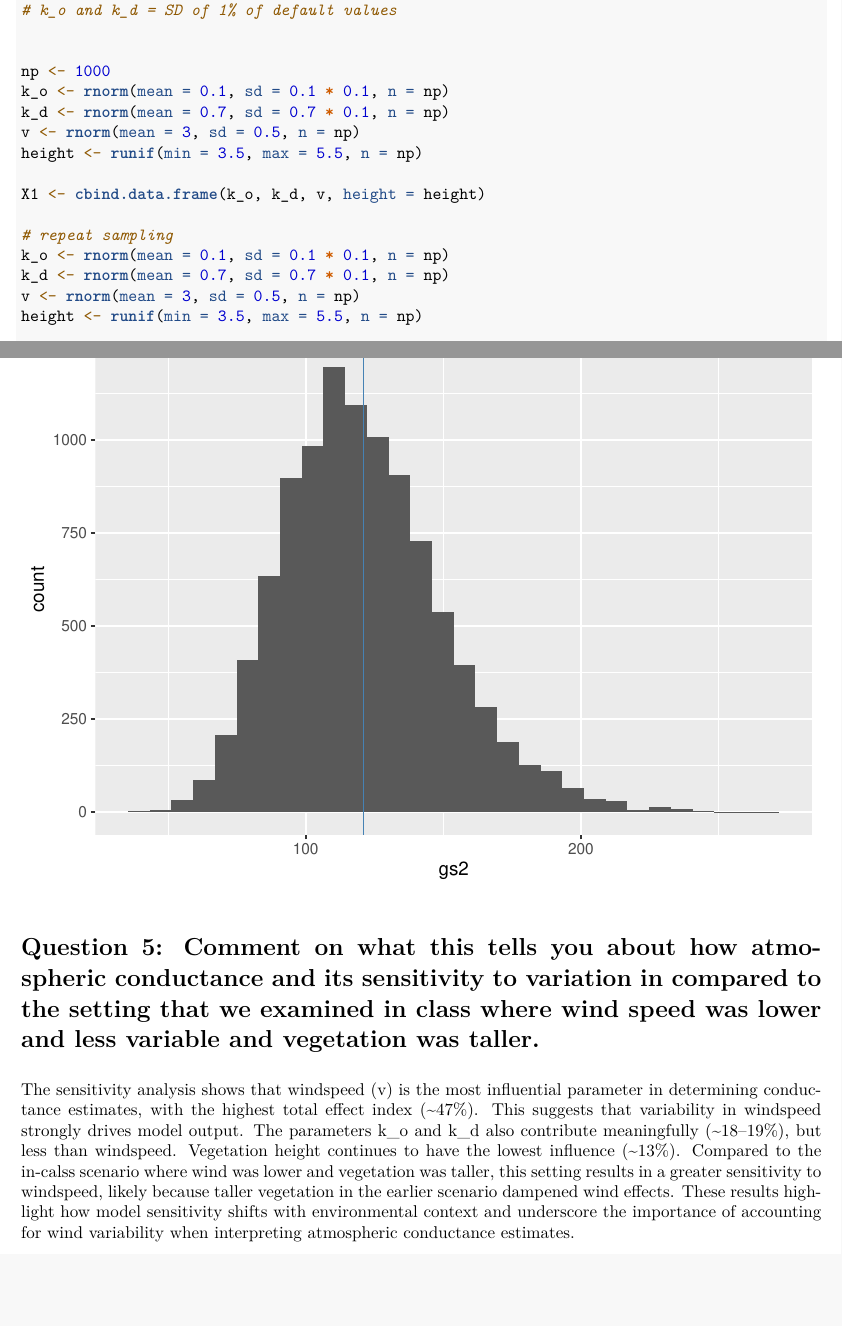
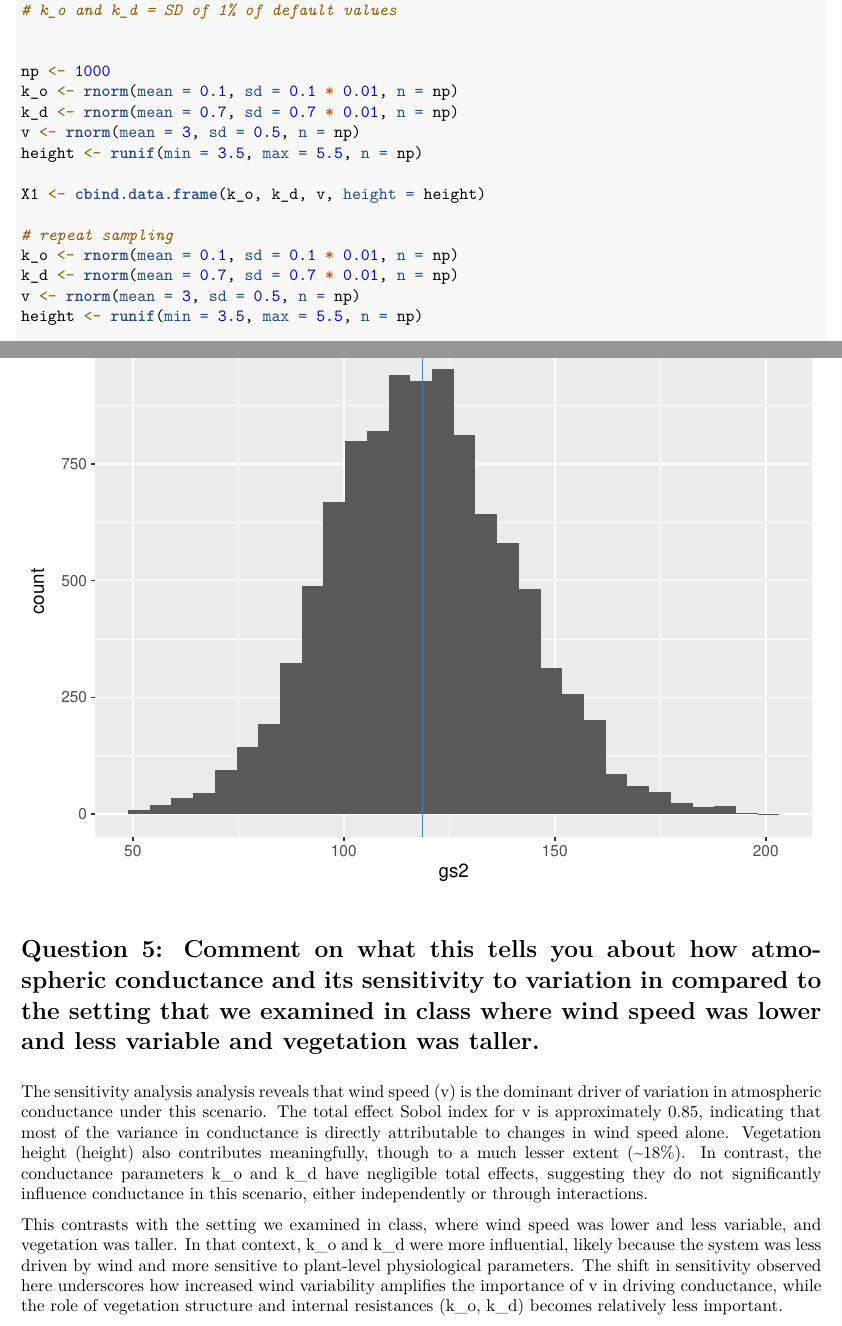
Before and after one commit to tcookf13/ESM232_EnvModeling, an R Markdown document (Assignment4_Sobel/Assignment4_Sobol.Rmd): two parts of pages 1 and 8 of 8, joined at a grey line, cut so that both start at the same text, the shorter picture padded with empty space. The pictures show the output file Assignment4_Sobel/Assignment4_Sobol.pdf that the author committed with the source.

Commit message:
updated code: changed from .1 to .01 to reflect 1% instead of 10% that was noted in instructions. Reproduced a new final pdf.

```diff
--- a/Assignment4_Sobel/Assignment4_Sobol.Rmd
+++ b/Assignment4_Sobel/Assignment4_Sobol.Rmd
@@ -36,16 +36,16 @@ source(here("R/Catm.R"))
 
 
 np <- 1000
-k_o <- rnorm(mean = 0.1, sd = 0.1 * 0.1, n = np)
-k_d <- rnorm(mean = 0.7, sd = 0.7 * 0.1, n = np)
+k_o <- rnorm(mean = 0.1, sd = 0.1 * 0.01, n = np)
+k_d <- rnorm(mean = 0.7, sd = 0.7 * 0.01, n = np)
 v <- rnorm(mean = 3, sd = 0.5, n = np)
 height <- runif(min = 3.5, max = 5.5, n = np)
 
 X1 <- cbind.data.frame(k_o, k_d, v, height = height)
 
 # repeat sampling
-k_o <- rnorm(mean = 0.1, sd = 0.1 * 0.1, n = np)
-k_d <- rnorm(mean = 0.7, sd = 0.7 * 0.1, n = np)
+k_o <- rnorm(mean = 0.1, sd = 0.1 * 0.01, n = np)
+k_d <- rnorm(mean = 0.7, sd = 0.7 * 0.01, n = np)
 v <- rnorm(mean = 3, sd = 0.5, n = np)
 height <- runif(min = 3.5, max = 5.5, n = np)
 
@@ -188,4 +188,6 @@ ggplot(sens_params2, aes(x = gs2)) +
 
 # Question 5: Comment on what this tells you about how atmospheric conductance and its sensitivity to variation in compared to the setting that we examined in class where wind speed was lower and less variable and vegetation was taller.
 
-The sensitivity analysis shows that windspeed (v) is the most influential parameter in determining conductance estimates, with the highest total effect index (~47%). This suggests that variability in windspeed strongly drives model output. The parameters k_o and k_d also contribute meaningfully (~18–19%), but less than windspeed. Vegetation height continues to have the lowest influence (~13%). Compared to the in-calss scenario where wind was lower and vegetation was taller, this setting results in a greater sensitivity to windspeed, likely because taller vegetation in the earlier scenario dampened wind effects. These results highlight how model sensitivity shifts with environmental context and underscore the importance of accounting for wind variability when interpreting atmospheric conductance estimates.
+The sensitivity analysis analysis reveals that wind speed (v) is the dominant driver of variation in atmospheric conductance under this scenario. The total effect Sobol index for v is approximately 0.85, indicating that most of the variance in conductance is directly attributable to changes in wind speed alone. Vegetation height (height) also contributes meaningfully, though to a much lesser extent (~18%). In contrast, the conductance parameters k_o and k_d have negligible total effects, suggesting they do not significantly influence conductance in this scenario, either independently or through interactions.
+
+This contrasts with the setting we examined in class, where wind speed was lower and less variable, and vegetation was taller. In that context, k_o and k_d were more influential, likely because the system was less driven by wind and more sensitive to plant-level physiological parameters. The shift in sensitivity observed here underscores how increased wind variability amplifies the importance of v in driving conductance, while the role of vegetation structure and internal resistances (k_o, k_d) becomes relatively less important.
```
Also changed, not shown: Assignment4_Sobel/Assignment4_Sobol.pdf, Assignment4_Sobel/Assignment4_Sobol.Rmd (2 more changed lines).
